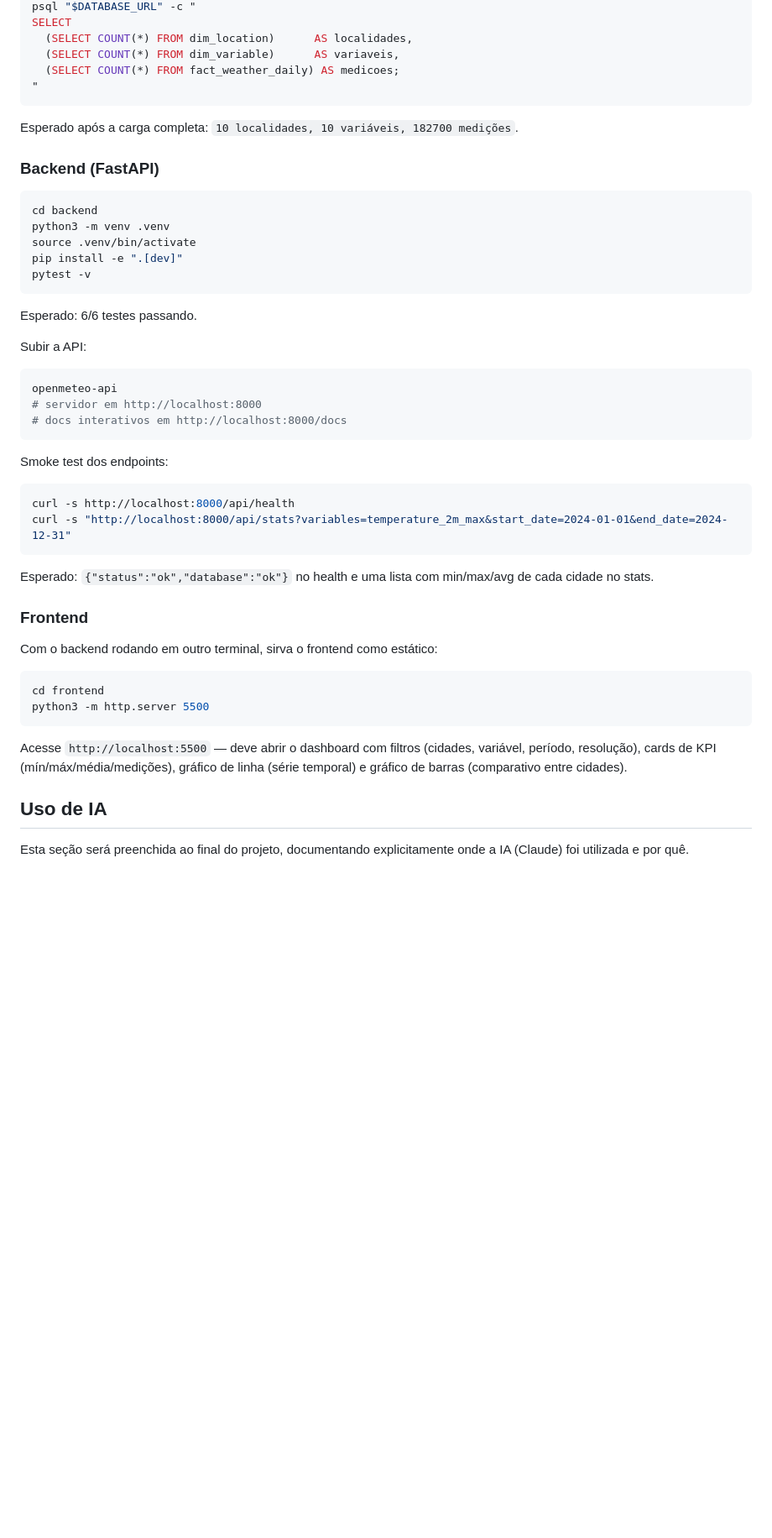
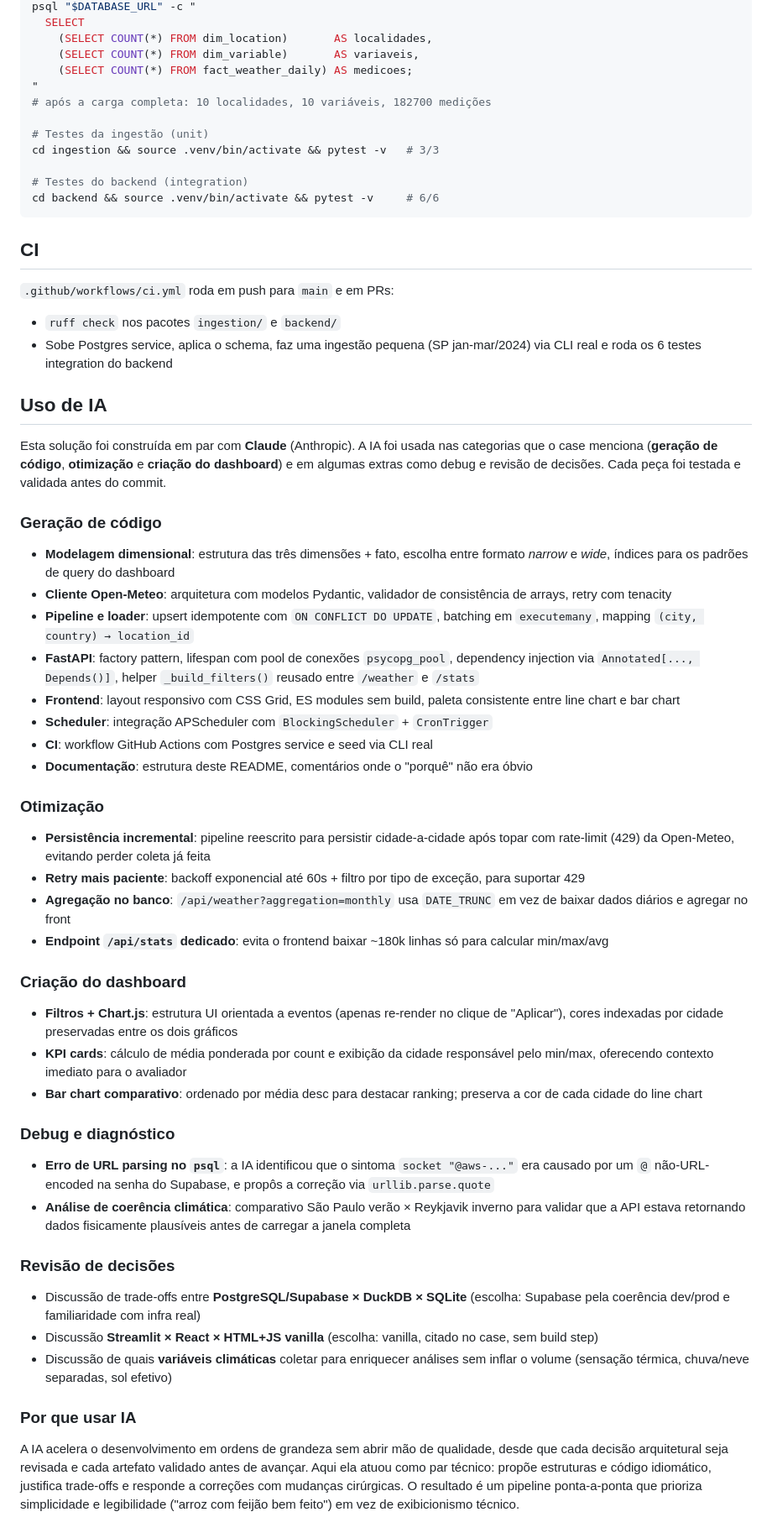
Before and after one commit to Tayco110/open-meteo-warehouse, a Markdown page: README.md, the part around one of its changes. Shown at 84% size. Drawn GitHub-style; blank space fills up the shorter version.

````diff
--- a/README.md
+++ b/README.md
@@ -150,53 +166,64 @@ Roda continuamente, coletando os últimos `SCHEDULER_LOOKBACK_DAYS` dias todos o
 psql "$DATABASE_URL" -c "
-SELECT
-  (SELECT COUNT(*) FROM dim_location)      AS localidades,
-  (SELECT COUNT(*) FROM dim_variable)      AS variaveis,
-  (SELECT COUNT(*) FROM fact_weather_daily) AS medicoes;
+  SELECT
+    (SELECT COUNT(*) FROM dim_location)       AS localidades,
+    (SELECT COUNT(*) FROM dim_variable)       AS variaveis,
+    (SELECT COUNT(*) FROM fact_weather_daily) AS medicoes;
 "
+# após a carga completa: 10 localidades, 10 variáveis, 182700 medições
+
+# Testes da ingestão (unit)
+cd ingestion && source .venv/bin/activate && pytest -v   # 3/3
+
+# Testes do backend (integration)
+cd backend && source .venv/bin/activate && pytest -v     # 6/6
 ```
 
-Esperado após a carga completa: `10 localidades, 10 variáveis, 182700 medições`.
+## CI
 
-### Backend (FastAPI)
+`.github/workflows/ci.yml` roda em push para `main` e em PRs:
 
-```bash
-cd backend
-python3 -m venv .venv
-source .venv/bin/activate
-pip install -e ".[dev]"
-pytest -v
-```
-
-Esperado: 6/6 testes passando.
-
-Subir a API:
-
-```bash
-openmeteo-api
-# servidor em http://localhost:8000
-# docs interativos em http://localhost:8000/docs
-```
-
-Smoke test dos endpoints:
-
-```bash
-curl -s http://localhost:8000/api/health
-curl -s "http://localhost:8000/api/stats?variables=temperature_2m_max&start_date=2024-01-01&end_date=2024-12-31"
-```
-
-Esperado: `{"status":"ok","database":"ok"}` no health e uma lista com min/max/avg de cada cidade no stats.
-
-### Frontend
-
-Com o backend rodando em outro terminal, sirva o frontend como estático:
-
-```bash
-cd frontend
-python3 -m http.server 5500
-```
-
-Acesse `http://localhost:5500` — deve abrir o dashboard com filtros (cidades, variável, período, resolução), cards de KPI (mín/máx/média/medições), gráfico de linha (série temporal) e gráfico de barras (comparativo entre cidades).
+- `ruff check` nos pacotes `ingestion/` e `backend/`
+- Sobe Postgres service, aplica o schema, faz uma ingestão pequena (SP jan-mar/2024) via CLI real e roda os 6 testes integration do backend
 
 ## Uso de IA
 
-Esta seção será preenchida ao final do projeto, documentando explicitamente onde a IA (Claude) foi utilizada e por quê.
+Esta solução foi construída em par com **Claude** (Anthropic). A IA foi usada nas categorias que o case menciona (**geração de código**, **otimização** e **criação do dashboard**) e em algumas extras como debug e revisão de decisões. Cada peça foi testada e validada antes do commit.
+
+### Geração de código
+
+- **Modelagem dimensional**: estrutura das três dimensões + fato, escolha entre formato *narrow* e *wide*, índices para os padrões de query do dashboard
+- **Cliente Open-Meteo**: arquitetura com modelos Pydantic, validador de consistência de arrays, retry com tenacity
+- **Pipeline e loader**: upsert idempotente com `ON CONFLICT DO UPDATE`, batching em `executemany`, mapping `(city, country) → location_id`
+- **FastAPI**: factory pattern, lifespan com pool de conexões `psycopg_pool`, dependency injection via `Annotated[..., Depends()]`, helper `_build_filters()` reusado entre `/weather` e `/stats`
+- **Frontend**: layout responsivo com CSS Grid, ES modules sem build, paleta consistente entre line chart e bar chart
+- **Scheduler**: integração APScheduler com `BlockingScheduler` + `CronTrigger`
+- **CI**: workflow GitHub Actions com Postgres service e seed via CLI real
+- **Documentação**: estrutura deste README, comentários onde o "porquê" não era óbvio
+
+### Otimização
+
+- **Persistência incremental**: pipeline reescrito para persistir cidade-a-cidade após topar com rate-limit (429) da Open-Meteo, evitando perder coleta já feita
+- **Retry mais paciente**: backoff exponencial até 60s + filtro por tipo de exceção, para suportar 429
+- **Agregação no banco**: `/api/weather?aggregation=monthly` usa `DATE_TRUNC` em vez de baixar dados diários e agregar no front
+- **Endpoint `/api/stats` dedicado**: evita o frontend baixar ~180k linhas só para calcular min/max/avg
+
+### Criação do dashboard
+
+- **Filtros + Chart.js**: estrutura UI orientada a eventos (apenas re-render no clique de "Aplicar"), cores indexadas por cidade preservadas entre os dois gráficos
+- **KPI cards**: cálculo de média ponderada por count e exibição da cidade responsável pelo min/max, oferecendo contexto imediato para o avaliador
+- **Bar chart comparativo**: ordenado por média desc para destacar ranking; preserva a cor de cada cidade do line chart
+
+### Debug e diagnóstico
+
+- **Erro de URL parsing no `psql`**: a IA identificou que o sintoma `socket "@aws-..."` era causado por um `@` não-URL-encoded na senha do Supabase, e propôs a correção via `urllib.parse.quote`
+- **Análise de coerência climática**: comparativo São Paulo verão × Reykjavik inverno para validar que a API estava retornando dados fisicamente plausíveis antes de carregar a janela completa
+
+### Revisão de decisões
+
+- Discussão de trade-offs entre **PostgreSQL/Supabase × DuckDB × SQLite** (escolha: Supabase pela coerência dev/prod e familiaridade com infra real)
+- Discussão **Streamlit × React × HTML+JS vanilla** (escolha: vanilla, citado no case, sem build step)
+- Discussão de quais **variáveis climáticas** coletar para enriquecer análises sem inflar o volume (sensação térmica, chuva/neve separadas, sol efetivo)
+
+### Por que usar IA
+
+A IA acelera o desenvolvimento em ordens de grandeza sem abrir mão de qualidade, desde que cada decisão arquitetural seja revisada e cada artefato validado antes de avançar. Aqui ela atuou como par técnico: propõe estruturas e código idiomático, justifica trade-offs e responde a correções com mudanças cirúrgicas. O resultado é um pipeline ponta-a-ponta que prioriza simplicidade e legibilidade ("arroz com feijão bem feito") em vez de exibicionismo técnico.
````
Also changed, not shown: other parts of README.md (+93 -77 lines).
